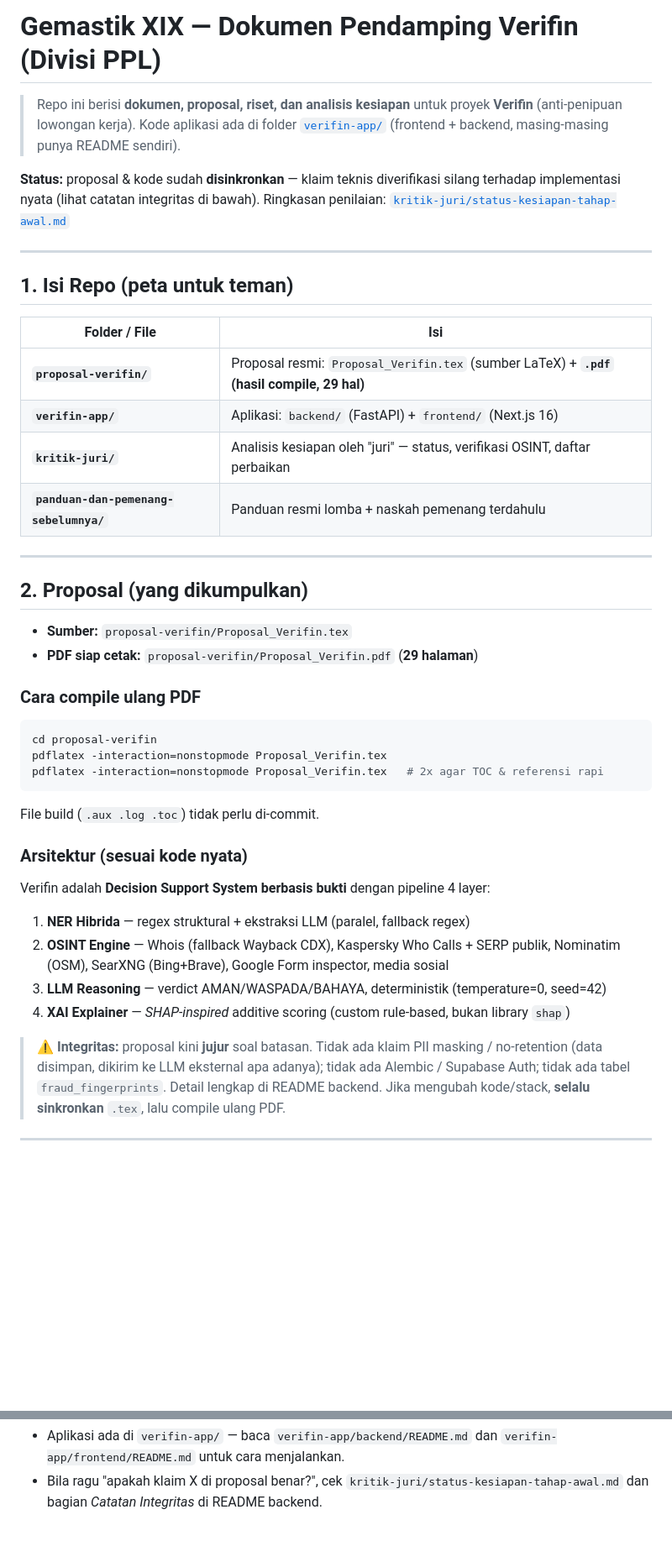
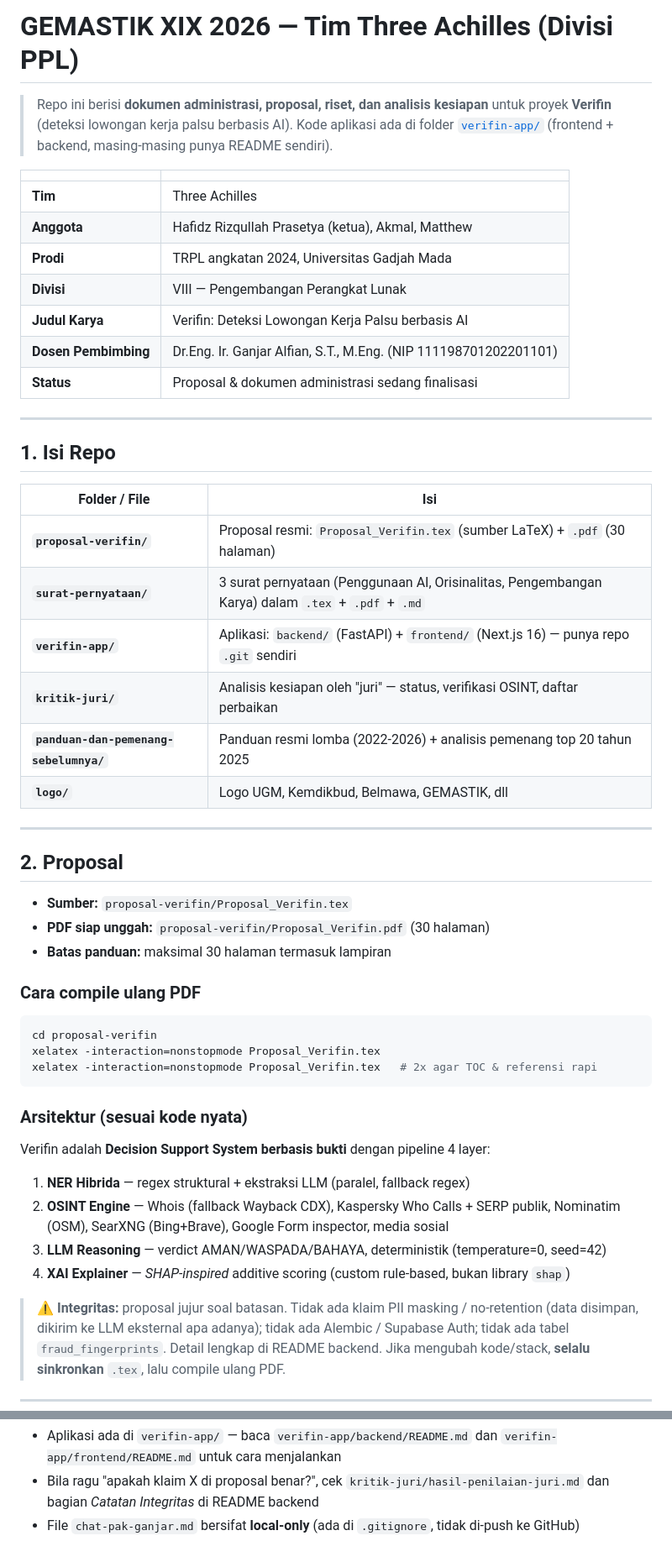
Before and after one commit to hafidzrizqullahprasetya/gemastik19, a Markdown page: README.md, 2 parts joined by grey strips. Shown at 84% size. GitHub-like rendering; blank space fills up the shorter version.

````diff
--- a/README.md
+++ b/README.md
@@ -1,38 +1,46 @@
-# Gemastik XIX — Dokumen Pendamping Verifin (Divisi PPL)
+# GEMASTIK XIX 2026 — Tim Three Achilles (Divisi PPL)
 
-> Repo ini berisi **dokumen, proposal, riset, dan analisis kesiapan** untuk proyek **Verifin**
-> (anti-penipuan lowongan kerja). Kode aplikasi ada di folder [`verifin-app/`](verifin-app/)
+> Repo ini berisi **dokumen administrasi, proposal, riset, dan analisis kesiapan** untuk proyek **Verifin**
+> (deteksi lowongan kerja palsu berbasis AI). Kode aplikasi ada di folder [`verifin-app/`](verifin-app/)
 > (frontend + backend, masing-masing punya README sendiri).
 
-**Status:** proposal & kode sudah **disinkronkan** — klaim teknis diverifikasi silang
-terhadap implementasi nyata (lihat catatan integritas di bawah).
-Ringkasan penilaian: [`kritik-juri/status-kesiapan-tahap-awal.md`](kritik-juri/status-kesiapan-tahap-awal.md)
+| | |
+|---|---|
+| **Tim** | Three Achilles |
+| **Anggota** | Hafidz Rizqullah Prasetya (ketua), Akmal, Matthew |
+| **Prodi** | TRPL angkatan 2024, Universitas Gadjah Mada |
+| **Divisi** | VIII — Pengembangan Perangkat Lunak |
+| **Judul Karya** | Verifin: Deteksi Lowongan Kerja Palsu berbasis AI |
+| **Dosen Pembimbing** | Dr.Eng. Ir. Ganjar Alfian, S.T., M.Eng. (NIP 111198701202201101) |
+| **Status** | Proposal & dokumen administrasi sedang finalisasi |
 
 ---
 
-## 1. Isi Repo (peta untuk teman)
+## 1. Isi Repo
 
 | Folder / File | Isi |
 |---------------|-----|
-| **`proposal-verifin/`** | Proposal resmi: `Proposal_Verifin.tex` (sumber LaTeX) + **`.pdf` (hasil compile, 29 hal)** |
-| **`verifin-app/`** | Aplikasi: `backend/` (FastAPI) + `frontend/` (Next.js 16) |
+| **`proposal-verifin/`** | Proposal resmi: `Proposal_Verifin.tex` (sumber LaTeX) + `.pdf` (30 halaman) |
+| **`surat-pernyataan/`** | 3 surat pernyataan (Penggunaan AI, Orisinalitas, Pengembangan Karya) dalam `.tex` + `.pdf` + `.md` |
+| **`verifin-app/`** | Aplikasi: `backend/` (FastAPI) + `frontend/` (Next.js 16) — punya repo `.git` sendiri |
 | **`kritik-juri/`** | Analisis kesiapan oleh "juri" — status, verifikasi OSINT, daftar perbaikan |
-| **`panduan-dan-pemenang-sebelumnya/`** | Panduan resmi lomba + naskah pemenang terdahulu |
+| **`panduan-dan-pemenang-sebelumnya/`** | Panduan resmi lomba (2022-2026) + analisis pemenang top 20 tahun 2025 |
+| **`logo/`** | Logo UGM, Kemdikbud, Belmawa, GEMASTIK, dll |
 
 ---
 
-## 2. Proposal (yang dikumpulkan)
+## 2. Proposal
 
 - **Sumber:** `proposal-verifin/Proposal_Verifin.tex`
-- **PDF siap cetak:** `proposal-verifin/Proposal_Verifin.pdf` (**29 halaman**)
+- **PDF siap unggah:** `proposal-verifin/Proposal_Verifin.pdf` (30 halaman)
+- **Batas panduan:** maksimal 30 halaman termasuk lampiran
 
 ### Cara compile ulang PDF
 ```bash
 cd proposal-verifin
-pdflatex -interaction=nonstopmode Proposal_Verifin.tex
-pdflatex -interaction=nonstopmode Proposal_Verifin.tex   # 2x agar TOC & referensi rapi
+xelatex -interaction=nonstopmode Proposal_Verifin.tex
+xelatex -interaction=nonstopmode Proposal_Verifin.tex   # 2x agar TOC & referensi rapi
 ```
-File build (`.aux .log .toc`) tidak perlu di-commit.
 
 ### Arsitektur (sesuai kode nyata)
 Verifin adalah **Decision Support System berbasis bukti** dengan pipeline 4 layer:
@@ -42,7 +50,7 @@ Verifin adalah **Decision Support System berbasis bukti** dengan pipeline 4 laye
 3. **LLM Reasoning** — verdict AMAN/WASPADA/BAHAYA, deterministik (temperature=0, seed=42)
 4. **XAI Explainer** — *SHAP-inspired* additive scoring (custom rule-based, bukan library `shap`)
 
-> ⚠️ **Integritas:** proposal kini **jujur** soal batasan. Tidak ada klaim PII masking /
+> ⚠️ **Integritas:** proposal jujur soal batasan. Tidak ada klaim PII masking /
 > no-retention (data disimpan, dikirim ke LLM eksternal apa adanya); tidak ada Alembic /
 > Supabase Auth; tidak ada tabel `fraud_fingerprints`. Detail lengkap di README backend.
 > Jika mengubah kode/stack, **selalu sinkronkan** `.tex`, lalu compile ulang PDF.
@@ -77,4 +131,5 @@ Dokumentasi screenshot ada di Bagian G proposal.
 - Aplikasi ada di `verifin-app/` — baca `verifin-app/backend/README.md` dan
-  `verifin-app/frontend/README.md` untuk cara menjalankan.
-- Bila ragu "apakah klaim X di proposal benar?", cek `kritik-juri/status-kesiapan-tahap-awal.md`
-  dan bagian *Catatan Integritas* di README backend.
+  `verifin-app/frontend/README.md` untuk cara menjalankan
+- Bila ragu "apakah klaim X di proposal benar?", cek `kritik-juri/hasil-penilaian-juri.md`
+  dan bagian *Catatan Integritas* di README backend
+- File `chat-pak-ganjar.md` bersifat **local-only** (ada di `.gitignore`, tidak di-push ke GitHub)
````
Also changed, not shown: other parts of README.md (+53 -7 lines).
